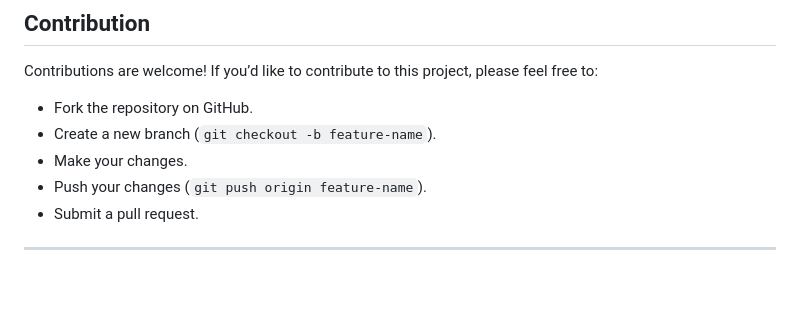
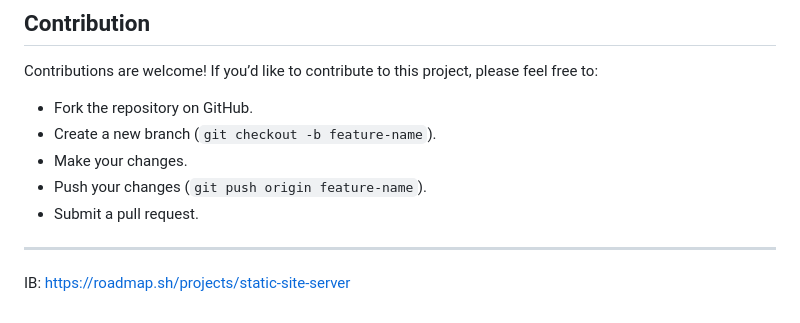
Before and after one commit to Abdullah021Siraj/static-site-server, a Markdown page: README.md, the part around the change. Rendered like a GitHub page; blank space fills up the shorter version.

```diff
--- a/README.md
+++ b/README.md
@@ -196,3 +196,5 @@ Contributions are welcome! If you’d like to contribute to this project, please
 -   Submit a pull request.
 
 ---
+
+IB: https://roadmap.sh/projects/static-site-server
```
